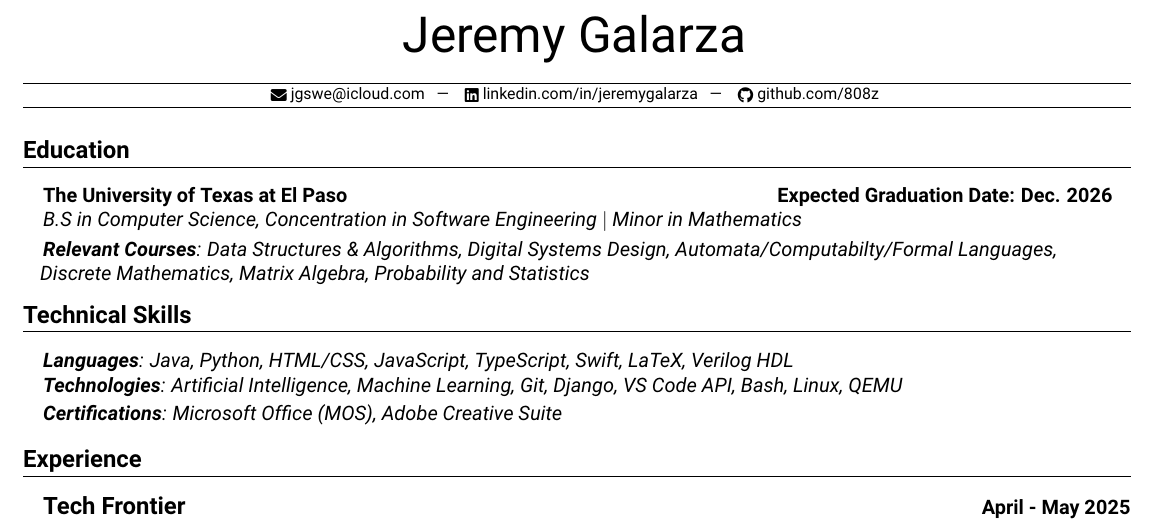
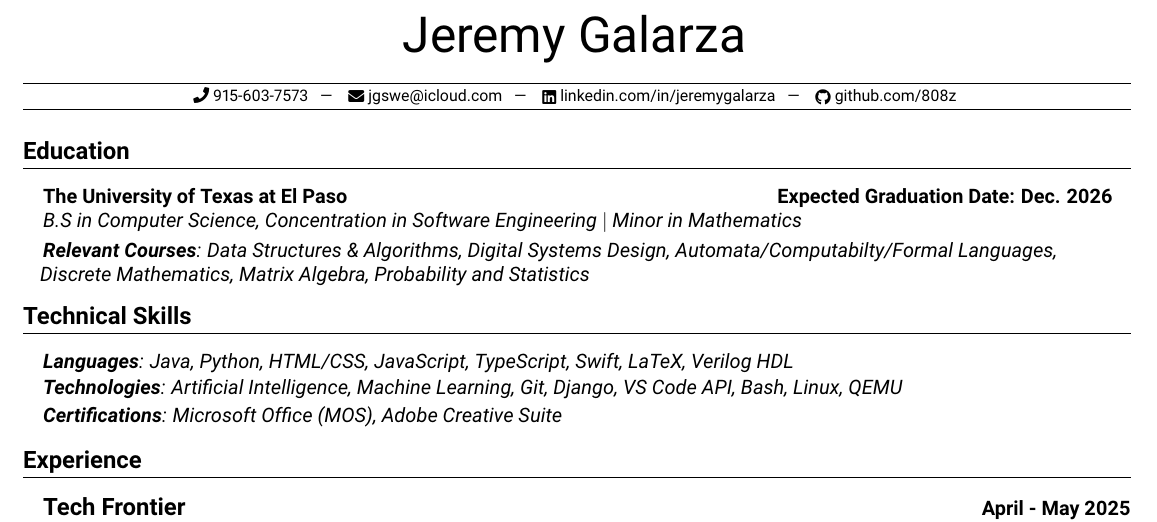
Before and after one commit to 808z/resume, a LaTeX CV (Resume.tex): part of the page, cut so that both start at the same text. Compiled offline with pdfLaTeX.

Commit message:
Added phone number

```diff
--- a/Resume.tex
+++ b/Resume.tex
@@ -13,8 +13,8 @@
   %---------%
 
   \documentTitle{Jeremy Galarza}{
-    %\href{tel:9156037573}{
-      %\raisebox{-0.05\height} \faPhone\ 915-603-7573} ~ | ~
+    \href{tel:9156037573}{
+      \raisebox{-0.05\height} \faPhone\ 915-603-7573} ~ | ~
     \href{mailto:jgswe@icloud.com}{
       \raisebox{-0.15\height} \faEnvelope\ jgswe@icloud.com} ~ | ~
     \href{https://www.linkedin.com/in/jeremygalarza}{
```
Also changed, not shown: Resume.pdf.
